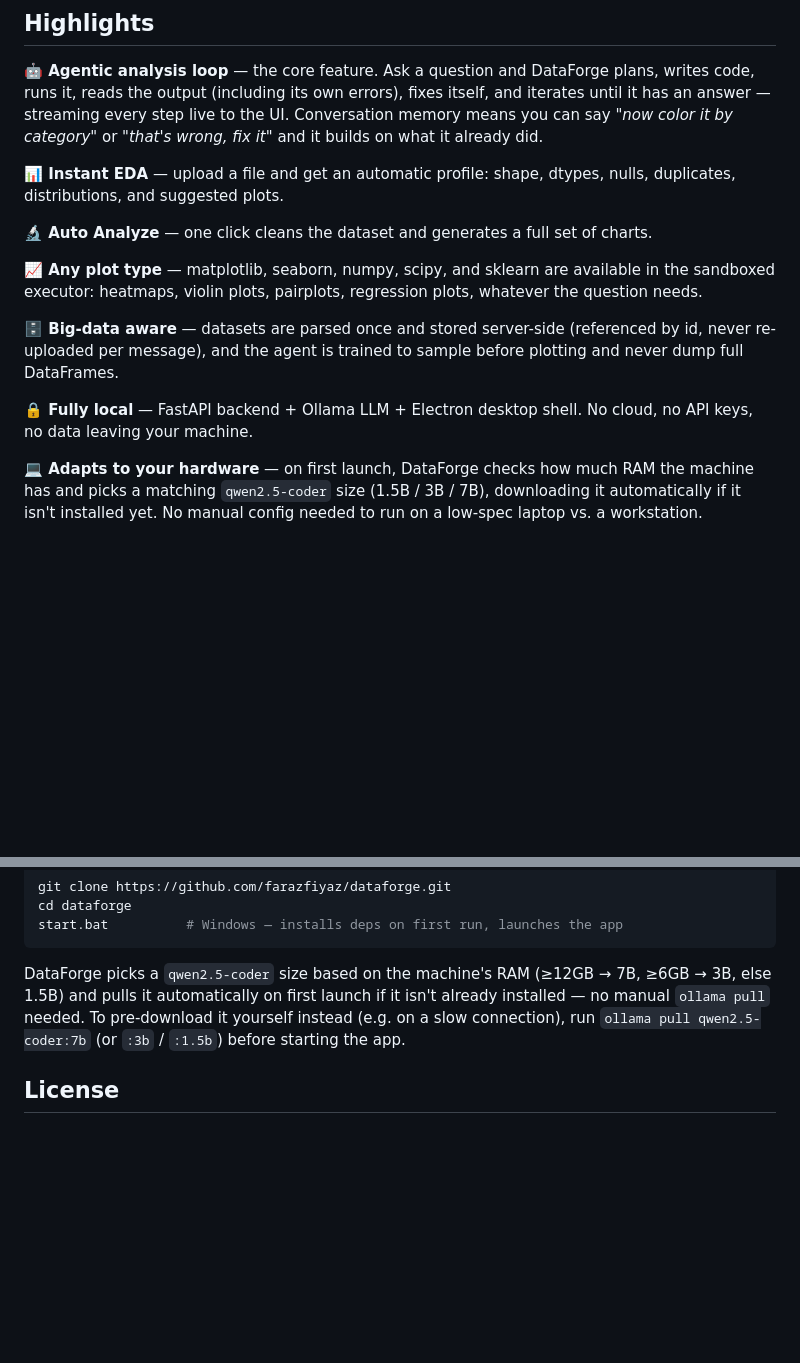
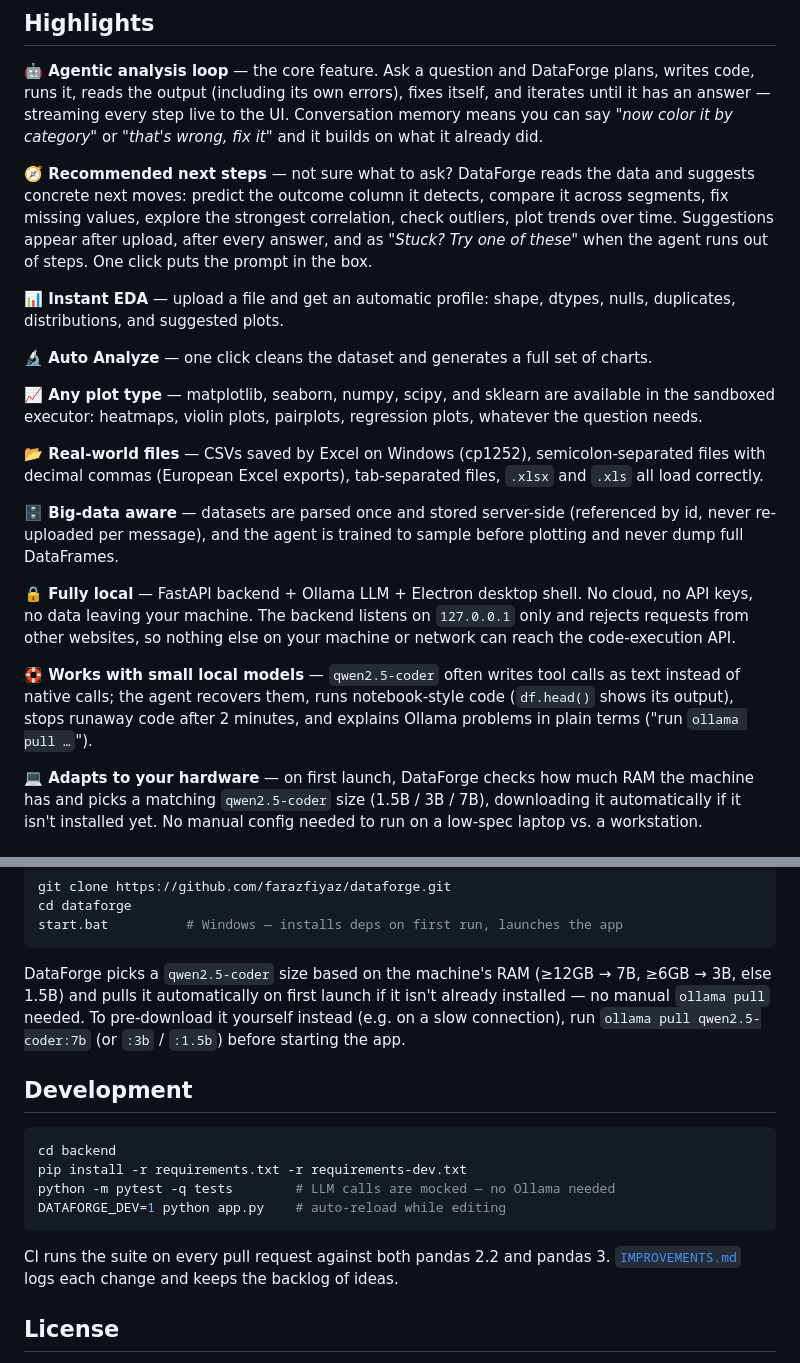
Before and after one commit to farazfiyaz/dataforge, a Markdown page: README.md, 2 parts joined by grey strips. Drawn GitHub-style; blank space fills up the shorter version.

Commit message:
README: document recommendations, file handling, local-only security, small-model support, and how to run tests
Co-Authored-By: Claude Opus 5.5 <noreply@anthropic.com>

````diff
--- a/README.md
+++ b/README.md
@@ -10,15 +10,21 @@ Copyright © 2026 Mohammed Farazuddin · [farazfiyaz2@gmail.com](mailto:farazfiy
 
 **🤖 Agentic analysis loop** — the core feature. Ask a question and DataForge plans, writes code, runs it, reads the output (including its own errors), fixes itself, and iterates until it has an answer — streaming every step live to the UI. Conversation memory means you can say *"now color it by category"* or *"that's wrong, fix it"* and it builds on what it already did.
 
+**🧭 Recommended next steps** — not sure what to ask? DataForge reads the data and suggests concrete next moves: predict the outcome column it detects, compare it across segments, fix missing values, explore the strongest correlation, check outliers, plot trends over time. Suggestions appear after upload, after every answer, and as *"Stuck? Try one of these"* when the agent runs out of steps. One click puts the prompt in the box.
+
 **📊 Instant EDA** — upload a file and get an automatic profile: shape, dtypes, nulls, duplicates, distributions, and suggested plots.
 
 **🔬 Auto Analyze** — one click cleans the dataset and generates a full set of charts.
 
 **📈 Any plot type** — matplotlib, seaborn, numpy, scipy, and sklearn are available in the sandboxed executor: heatmaps, violin plots, pairplots, regression plots, whatever the question needs.
 
+**📂 Real-world files** — CSVs saved by Excel on Windows (cp1252), semicolon-separated files with decimal commas (European Excel exports), tab-separated files, `.xlsx` and `.xls` all load correctly.
+
 **🗄️ Big-data aware** — datasets are parsed once and stored server-side (referenced by id, never re-uploaded per message), and the agent is trained to sample before plotting and never dump full DataFrames.
 
-**🔒 Fully local** — FastAPI backend + Ollama LLM + Electron desktop shell. No cloud, no API keys, no data leaving your machine.
+**🔒 Fully local** — FastAPI backend + Ollama LLM + Electron desktop shell. No cloud, no API keys, no data leaving your machine. The backend listens on `127.0.0.1` only and rejects requests from other websites, so nothing else on your machine or network can reach the code-execution API.
+
+**🛟 Works with small local models** — `qwen2.5-coder` often writes tool calls as text instead of native calls; the agent recovers them, runs notebook-style code (`df.head()` shows its output), stops runaway code after 2 minutes, and explains Ollama problems in plain terms ("run `ollama pull …`").
 
 **💻 Adapts to your hardware** — on first launch, DataForge checks how much RAM the machine has and picks a matching `qwen2.5-coder` size (1.5B / 3B / 7B), downloading it automatically if it isn't installed yet. No manual config needed to run on a low-spec laptop vs. a workstation.
 
@@ -48,6 +54,17 @@ start.bat          # Windows — installs deps on first run, launches the app
 
 DataForge picks a `qwen2.5-coder` size based on the machine's RAM (≥12GB → 7B, ≥6GB → 3B, else 1.5B) and pulls it automatically on first launch if it isn't already installed — no manual `ollama pull` needed. To pre-download it yourself instead (e.g. on a slow connection), run `ollama pull qwen2.5-coder:7b` (or `:3b` / `:1.5b`) before starting the app.
 
+## Development
+
+```bash
+cd backend
+pip install -r requirements.txt -r requirements-dev.txt
+python -m pytest -q tests        # LLM calls are mocked — no Ollama needed
+DATAFORGE_DEV=1 python app.py    # auto-reload while editing
+```
+
+CI runs the suite on every pull request against both pandas 2.2 and pandas 3. [`IMPROVEMENTS.md`](IMPROVEMENTS.md) logs each change and keeps the backlog of ideas.
+
 ## License
 
 GNU Affero General Public License v3.0 — see [LICENSE](LICENSE). If you use this code, your project must credit the author and be open-sourced under the same license.
````
